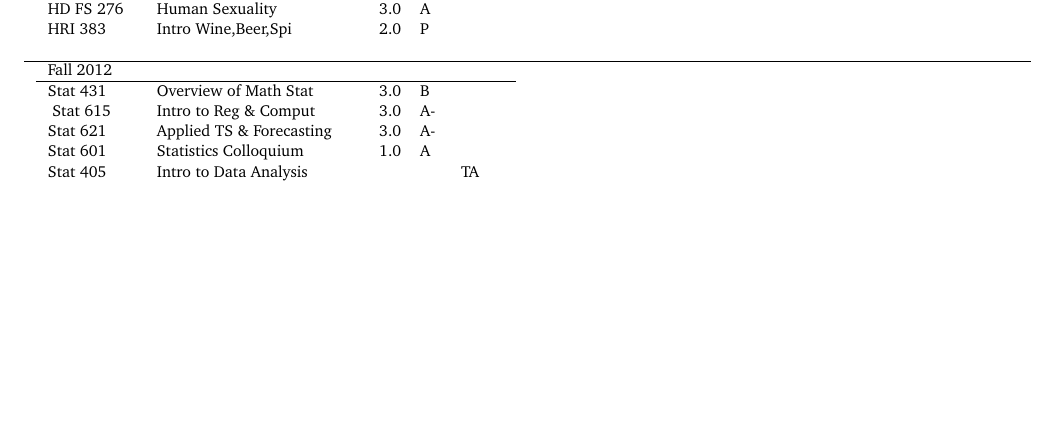
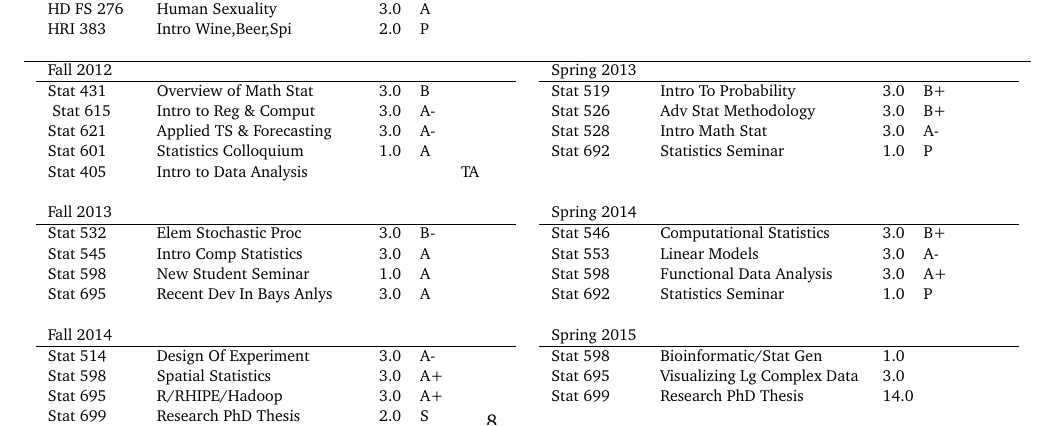
Before and after one commit to schloerke/CV, a LaTeX CV (BarretCV.tex): part of page 8 of 9 before the commit and part of page 8 of 10 after it, cut so that both start at the same text. Compiled offline with pdfLaTeX.

Commit message:
add more classes for semester tables

```diff
--- a/BarretCV.tex
+++ b/BarretCV.tex
@@ -736,7 +736,46 @@ Fall 2006 - \newline Spring 2010\\[0.5em]
       Stat 405 & Intro to Data Analysis & & & TA \\
     \semtableend
     &
+    \semtable{Spring 2013}
+      Stat 519 & Intro To Probability & 3.0 & B+ & \\
+      Stat 526 & Adv Stat Methodology & 3.0 & B+ & \\
+      Stat 528 & Intro Math Stat & 3.0 & A- & \\
+      Stat 692 & Statistics Seminar & 1.0 & P & \\
+      \\
+    \semtableend
     \\
+
+    \semtable{Fall 2013}
+      Stat 532 & Elem Stochastic Proc &  3.0 & B- & \\
+      Stat 545 & Intro Comp Statistics & 3.0 & A & \\
+      Stat 598 & New Student Seminar & 1.0 & A & \\
+      Stat 695 & Recent Dev In Bays Anlys & 3.0 & A & \\
+    \semtableend
+    &
+    \semtable{Spring 2014}
+      Stat 546 & Computational Statistics & 3.0 & B+ & \\
+      Stat 553 & Linear Models & 3.0 & A- & \\
+      Stat 598 & Functional Data Analysis & 3.0 & A+ & \\
+      Stat 692 & Statistics Seminar & 1.0 & P & \\
+    \semtableend
+    \\
+
+    \semtable{Fall 2014}
+      Stat 514 & Design Of Experiment & 3.0 & A- & \\
+      Stat 598 & Spatial Statistics & 3.0 & A+ & \\
+      Stat 695 & R/RHIPE/Hadoop & 3.0 & A+ & \\
+      Stat 699 & Research PhD Thesis & 2.0 & S & \\
+    \semtableend
+    &
+    \semtable{Spring 2015}
+      Stat 598 & Bioinformatic/Stat Gen & 1.0 &  & \\
+      Stat 695 & Visualizing Lg Complex Data & 3.0 &  & \\
+      Stat 699 & Research PhD Thesis & 14.0 &  & \\
+      \\
+    \semtableend
+    \\
+
+
 
   \end{tabular}
 } % end size change
```
